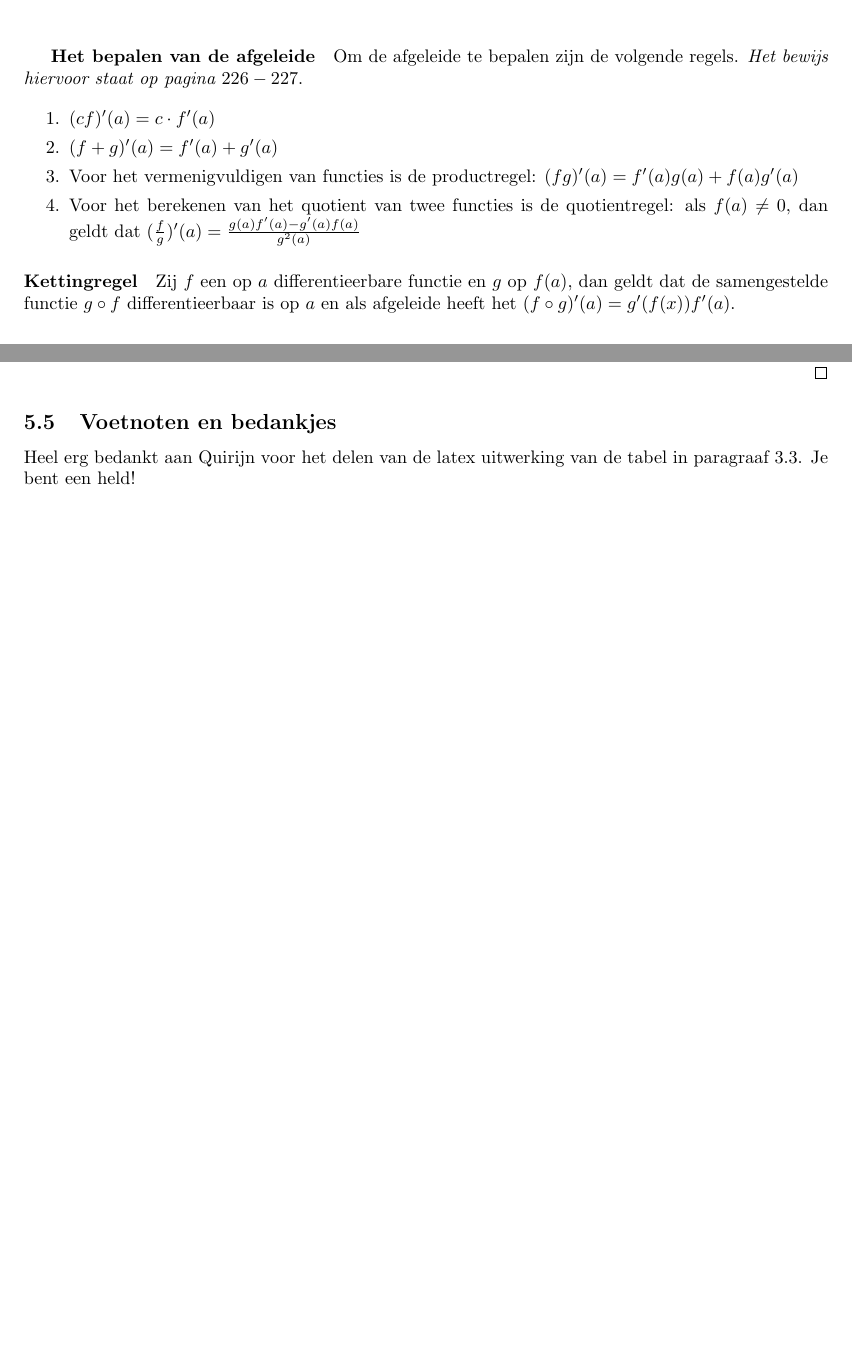
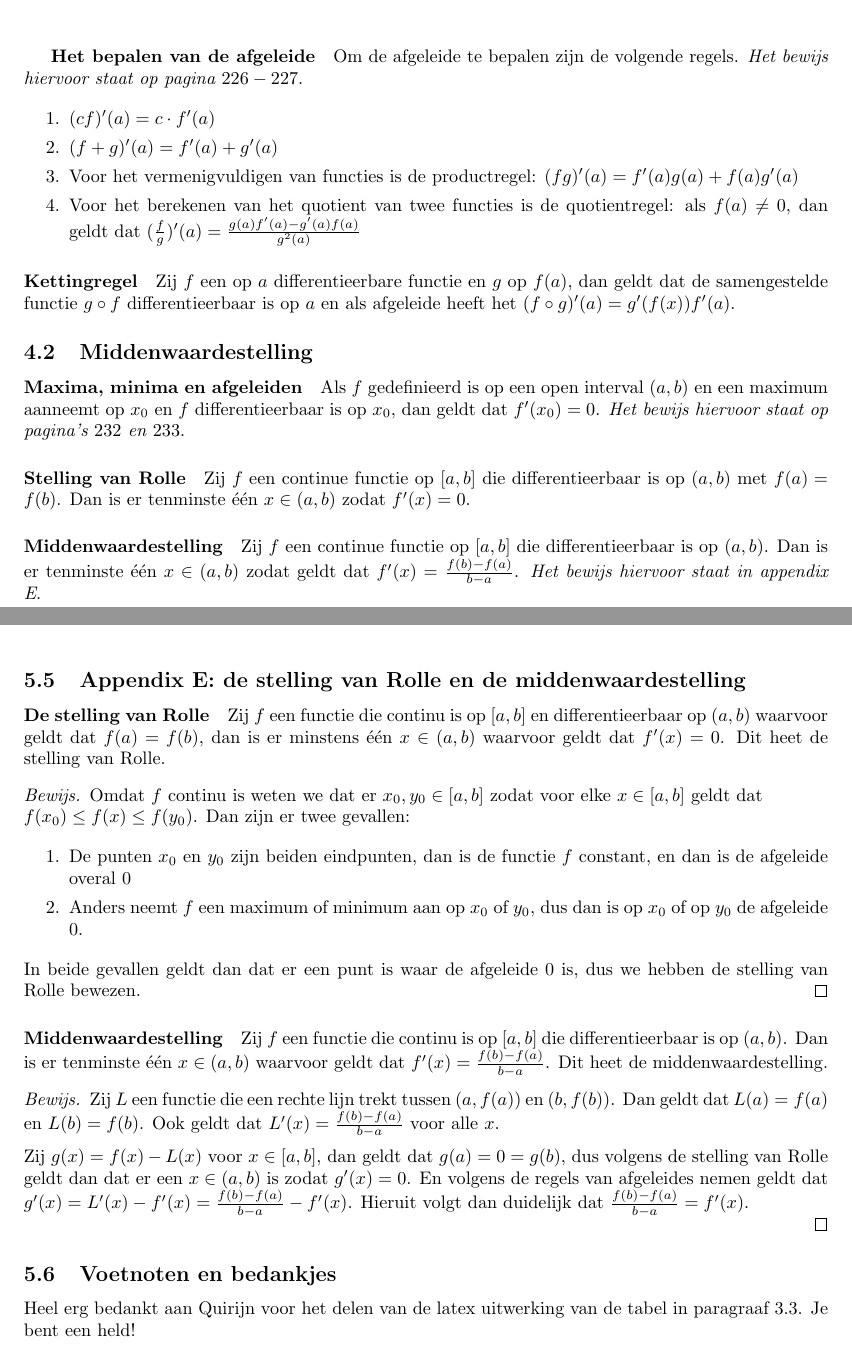
Before and after one commit to jonasvanderschaaf/samenvattingen, a LaTeX document (analyse op de lijn/main.tex, which reads analyse op de lijn/H4/H4P29.tex, analyse op de lijn/appendices/AE.tex, analyse op de lijn/appendices/Appendices.tex): two parts of pages 14 and 18 of 18 before the commit and two parts of pages 14 and 19 of 19 after it, joined at a grey line, cut so that both start at the same text, the shorter picture padded with empty space. Compiled offline with pdfLaTeX.

Commit message:
Added paragraph 29 to summary

```diff
--- /dev/null
+++ b/analyse op de lijn/H4/H4P29.tex
@@ -0,0 +1,7 @@
+\subsection{Middenwaardestelling}
+
+\paragraph{Maxima, minima en afgeleiden} Als $f$ gedefinieerd is op een open interval $(a,b)$ en een maximum aanneemt op $x_{0}$ en $f$ differentieerbaar is op $x_{0}$, dan geldt dat $f'(x_{0})=0$. \textit{Het bewijs hiervoor staat op pagina's $232$ en $233$}.
+
+\paragraph{Stelling van Rolle} Zij $f$ een continue functie op $[a,b]$ die differentieerbaar is op $(a,b)$ met $f(a)=f(b)$. Dan is er tenminste één $x\in(a,b)$ zodat $f'(x)=0$.
+
+\paragraph{Middenwaardestelling} Zij $f$ een continue functie op $[a,b]$ die differentieerbaar is op $(a,b)$. Dan is er tenminste één $x\in(a,b)$ zodat geldt dat $f'(x)=\frac{f(b)-f(a)}{b-a}$. \textit{Het bewijs hiervoor staat in \hyperref[sec:AE]{appendix E}}.
--- /dev/null
+++ b/analyse op de lijn/appendices/AE.tex
@@ -0,0 +1,25 @@
+\subsecnewpage{Appendix E: de stelling van Rolle en de middenwaardestelling}
+\label{sec:AE}
+\paragraph{De stelling van Rolle} Zij $f$ een functie die continu is op $[a,b]$ en differentieerbaar op $(a,b)$ waarvoor geldt dat $f(a)=f(b)$, dan is er minstens één $x\in(a,b)$ waarvoor geldt dat $f'(x)=0$. Dit heet de stelling van Rolle.
+
+\begin{proof}
+  Omdat $f$ continu is weten we dat er $x_{0},y_{0}\in[a,b]$ zodat voor elke $x\in[a,b]$ geldt dat\\ $f(x_{0})\leq f(x)\leq f(y_{0})$. Dan zijn er twee gevallen:
+
+  \begin{enumerate}
+    \setlength\itemsep{0em}
+    \item De punten $x_{0}$ en $y_{0}$ zijn beiden eindpunten, dan is de functie $f$ constant, en dan is de afgeleide overal $0$
+    \item Anders neemt $f$ een maximum of minimum aan op $x_{0}$ of $y_{0}$, dus dan is op $x_{0}$ of op $y_{0}$ de afgeleide $0$.
+  \end{enumerate}
+
+  \noindent In beide gevallen geldt dan dat er een punt is waar de afgeleide $0$ is, dus we hebben de stelling van Rolle bewezen.
+\end{proof}
+
+\paragraph{Middenwaardestelling} Zij $f$ een functie die continu is op $[a,b]$ die differentieerbaar is op $(a,b)$. Dan is er tenminste één $x\in(a,b)$ waarvoor geldt dat $f'(x)=\frac{f(b)-f(a)}{b-a}$. Dit heet de middenwaardestelling.
+
+\begin{proof}
+
+Zij $L$ een functie die een rechte lijn trekt tussen $(a,f(a))$ en $(b,f(b))$. Dan geldt dat $L(a)=f(a)$ en $L(b)=f(b)$. Ook geldt dat $L'(x)=\frac{f(b)-f(a)}{b-a}$ voor alle $x$. \medskip
+
+\noindent Zij $g(x)=f(x)-L(x)$ voor $x\in[a,b]$, dan geldt dat $g(a)=0=g(b)$, dus volgens de stelling van Rolle geldt dan dat er een $x\in(a,b)$ is zodat $g'(x)=0$. En volgens de regels van afgeleides nemen geldt dat $g'(x)=L'(x)-f'(x)=\frac{f(b)-f(a)}{b-a}-f'(x)$. Hieruit volgt dan duidelijk dat $\frac{f(b)-f(a)}{b-a}=f'(x)$.
+
+\end{proof}
--- a/analyse op de lijn/appendices/Appendices.tex
+++ b/analyse op de lijn/appendices/Appendices.tex
@@ -4,4 +4,5 @@
 \input{appendices/AB.tex}
 \input{appendices/AC.tex}
 \input{appendices/AD.tex}
+\input{appendices/AE.tex}
 \input{appendices/dank.tex}
```
Also changed, not shown: analyse op de lijn/H4/H4.tex (+1 -0 lines), analyse op de lijn/main.pdf.
